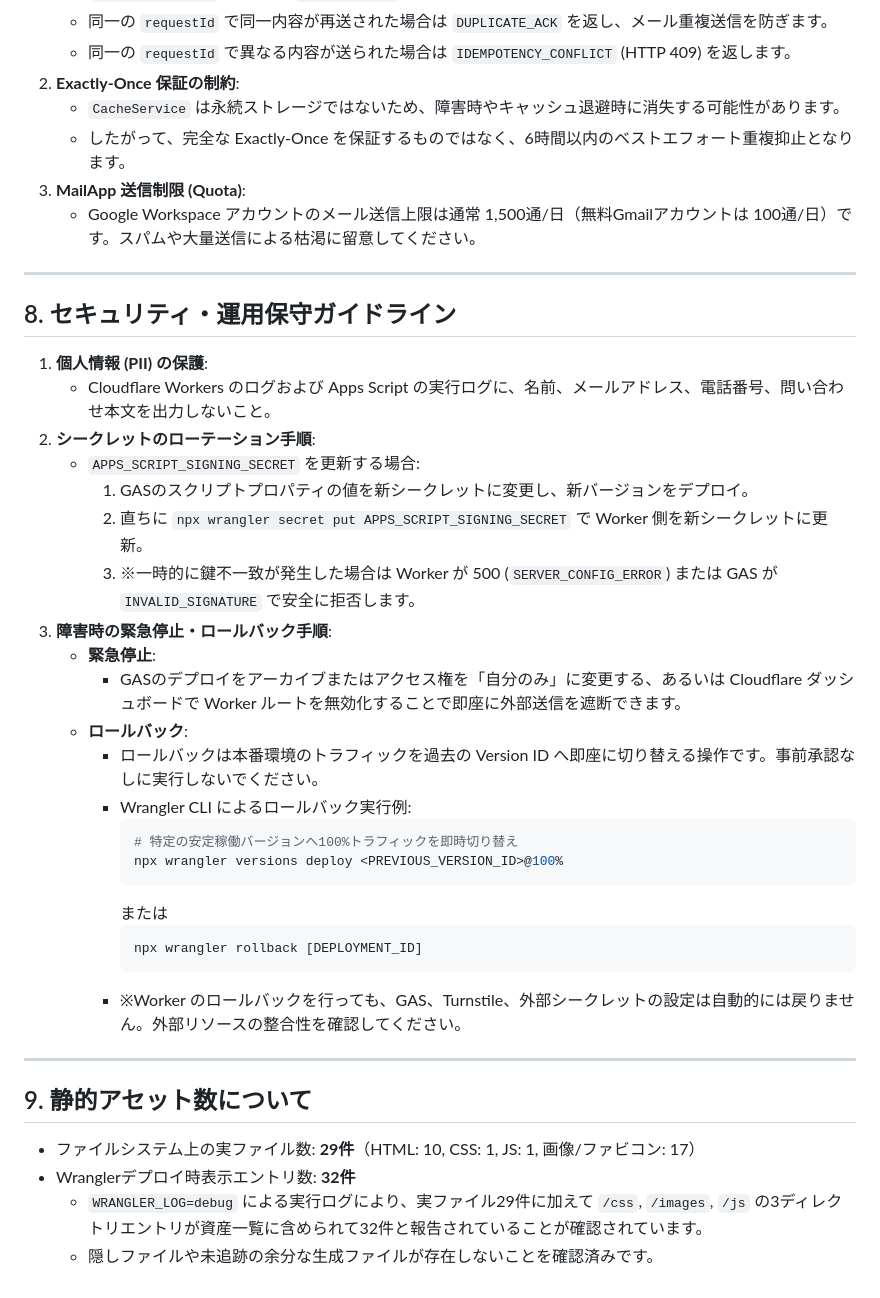
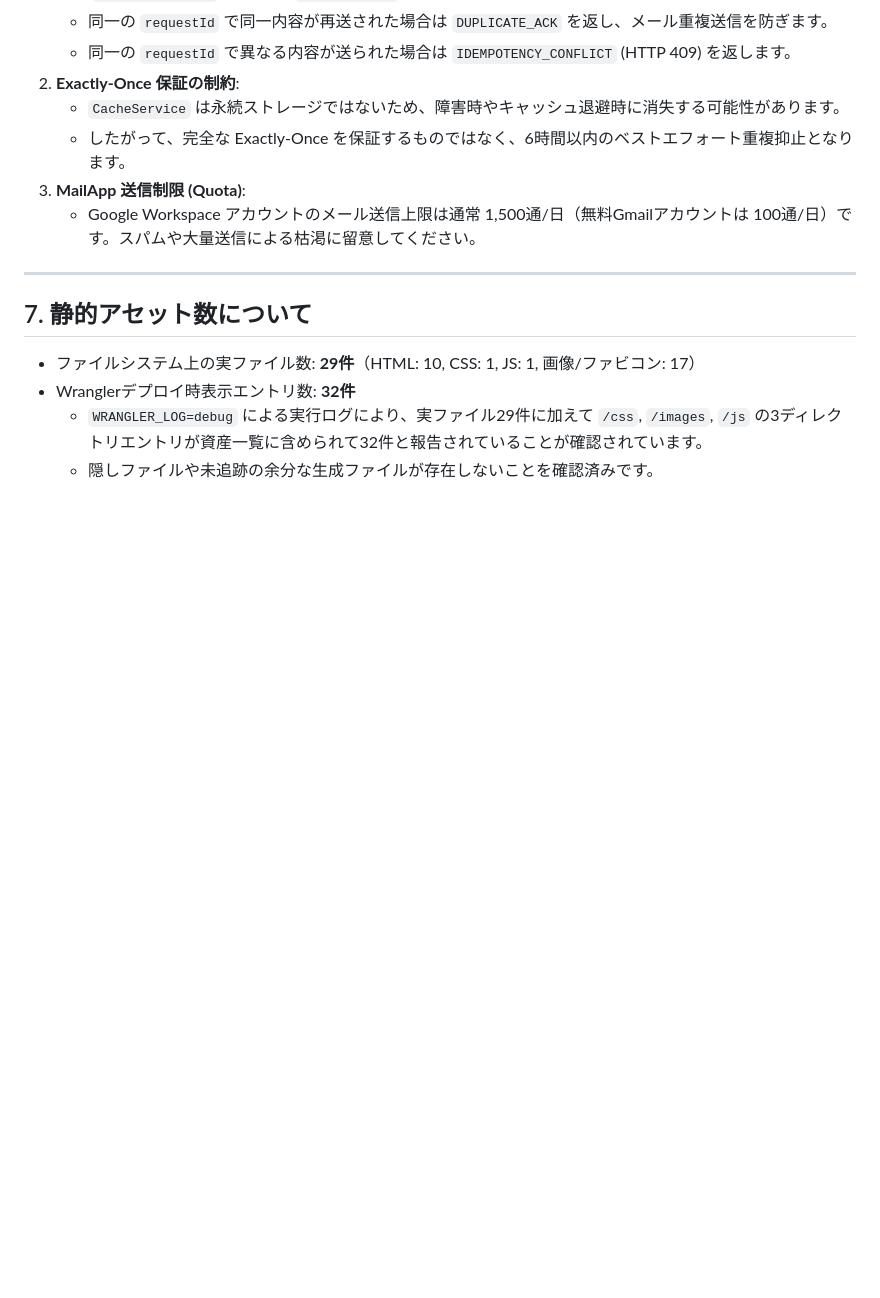
Before and after one commit to exptachikawa-app/kibounoie-hp, a Markdown page: SETUP.md, the part around one of its changes. Drawn GitHub-style; blank space fills up the shorter version.

````diff
--- a/SETUP.md
+++ b/SETUP.md
@@ -164,34 +191,7 @@ Cloudflare ダッシュボード -> **Security -> WAF -> Rate Limiting Rules**
 
 ---
 
-## 8. セキュリティ・運用保守ガイドライン
-
-1. **個人情報 (PII) の保護**:
-   - Cloudflare Workers のログおよび Apps Script の実行ログに、名前、メールアドレス、電話番号、問い合わせ本文を出力しないこと。
-2. **シークレットのローテーション手順**:
-   - `APPS_SCRIPT_SIGNING_SECRET` を更新する場合:
-     1. GASのスクリプトプロパティの値を新シークレットに変更し、新バージョンをデプロイ。
-     2. 直ちに `npx wrangler secret put APPS_SCRIPT_SIGNING_SECRET` で Worker 側を新シークレットに更新。
-     3. ※一時的に鍵不一致が発生した場合は Worker が 500 (`SERVER_CONFIG_ERROR`) または GAS が `INVALID_SIGNATURE` で安全に拒否します。
-3. **障害時の緊急停止・ロールバック手順**:
-   - **緊急停止**:
-     - GASのデプロイをアーカイブまたはアクセス権を「自分のみ」に変更する、あるいは Cloudflare ダッシュボードで Worker ルートを無効化することで即座に外部送信を遮断できます。
-   - **ロールバック**:
-     - ロールバックは本番環境のトラフィックを過去の Version ID へ即座に切り替える操作です。事前承認なしに実行しないでください。
-     - Wrangler CLI によるロールバック実行例:
-       ```bash
-       # 特定の安定稼働バージョンへ100%トラフィックを即時切り替え
-       npx wrangler versions deploy <PREVIOUS_VERSION_ID>@100%
-       ```
-       または
-       ```bash
-       npx wrangler rollback [DEPLOYMENT_ID]
-       ```
-     - ※Worker のロールバックを行っても、GAS、Turnstile、外部シークレットの設定は自動的には戻りません。外部リソースの整合性を確認してください。
-
----
-
-## 9. 静的アセット数について
+## 7. 静的アセット数について
 - ファイルシステム上の実ファイル数: **29件**（HTML: 10, CSS: 1, JS: 1, 画像/ファビコン: 17）
 - Wranglerデプロイ時表示エントリ数: **32件**
   - `WRANGLER_LOG=debug` による実行ログにより、実ファイル29件に加えて `/css`, `/images`, `/js` の3ディレクトリエントリが資産一覧に含められて32件と報告されていることが確認されています。
````
Also changed, not shown: other parts of SETUP.md (+108 -81 lines).
